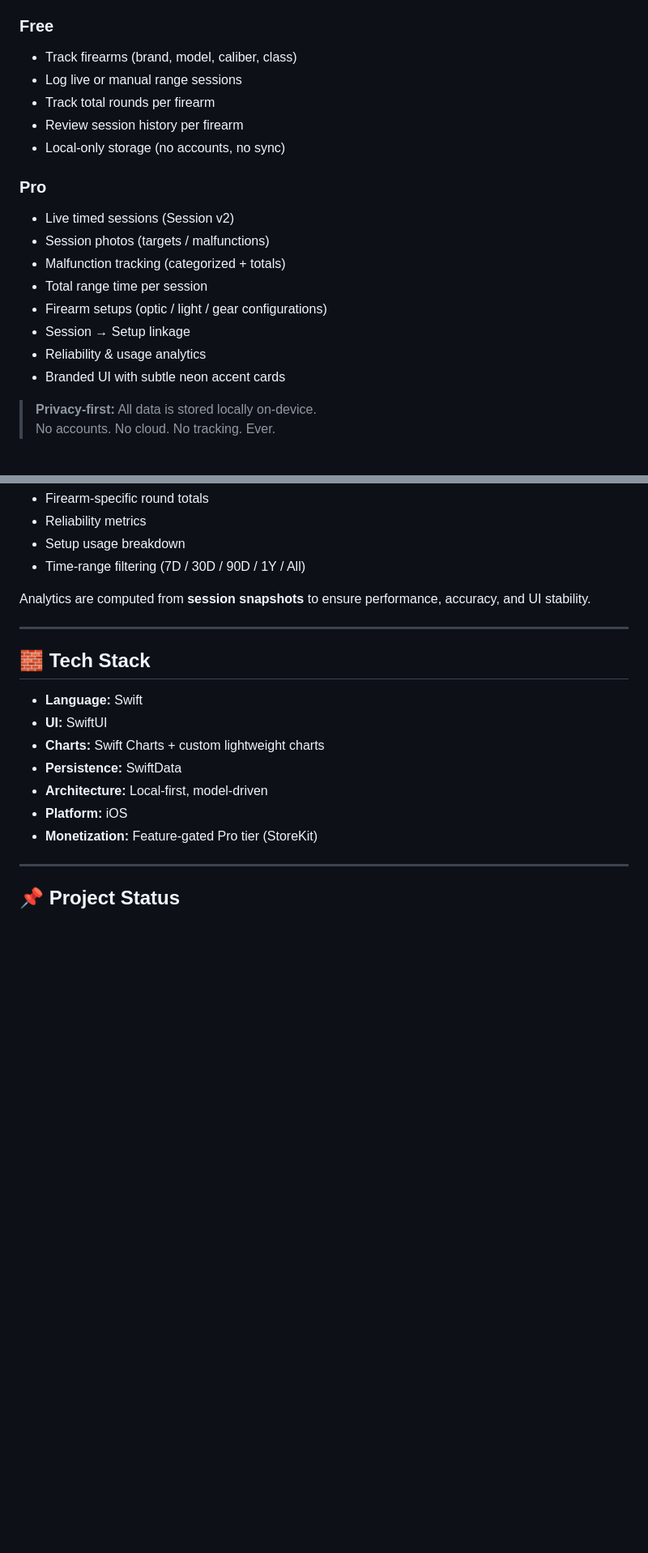
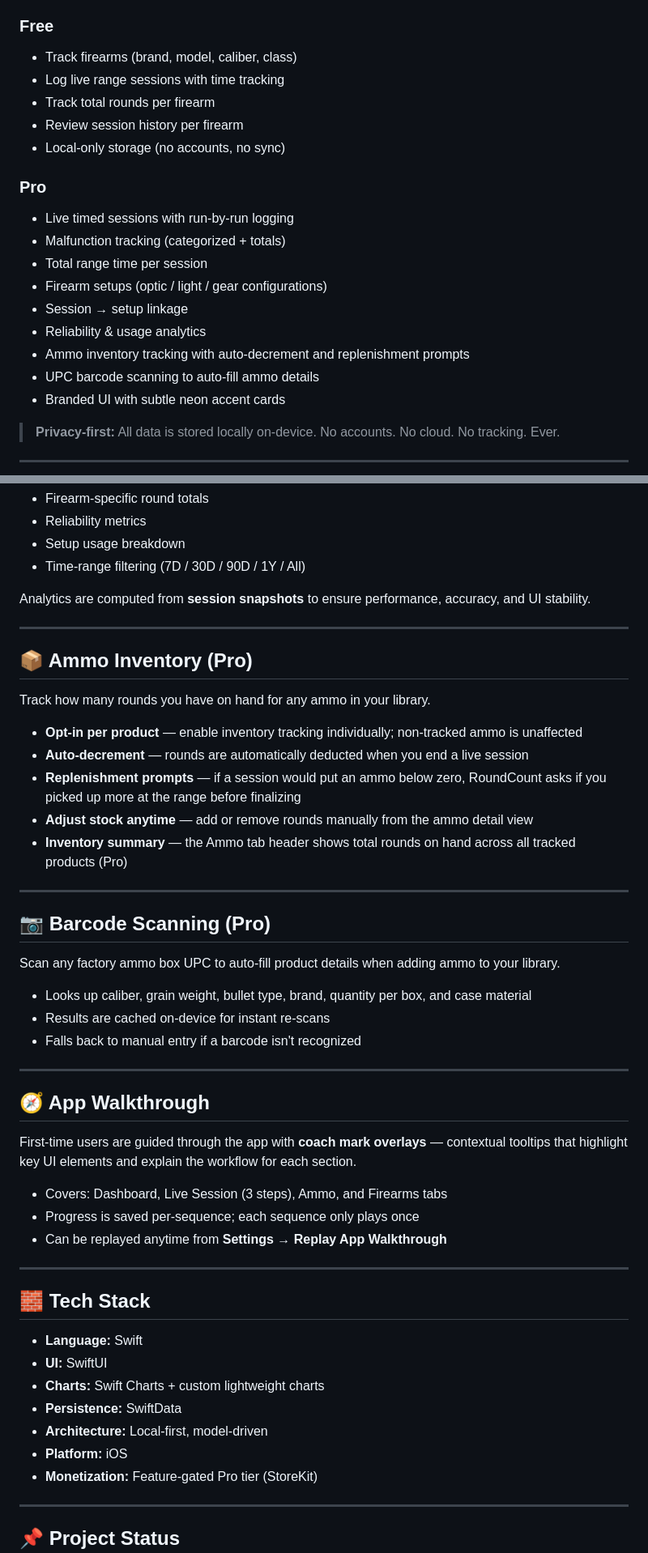
Before and after one commit to ASchaffer8770/RoundCount, a Markdown page: README.md, 2 parts joined by grey strips. Shown at 81% size. Rendered like a GitHub page; blank space fills up the shorter version.

```diff
--- a/README.md
+++ b/README.md
@@ -10,19 +10,20 @@ The app offers a **Free tier** for casual shooters and a **Pro tier** for compet
 
 ### Free
 - Track firearms (brand, model, caliber, class)
-- Log live or manual range sessions
+- Log live range sessions with time tracking
 - Track total rounds per firearm
 - Review session history per firearm
 - Local-only storage (no accounts, no sync)
 
 ### Pro
-- Live timed sessions (Session v2)
-- Session photos (targets / malfunctions)
+- Live timed sessions with run-by-run logging
 - Malfunction tracking (categorized + totals)
 - Total range time per session
 - Firearm setups (optic / light / gear configurations)
-- Session → Setup linkage
+- Session → setup linkage
 - Reliability & usage analytics
+- Ammo inventory tracking with auto-decrement and replenishment prompts
+- UPC barcode scanning to auto-fill ammo details
 - Branded UI with subtle neon accent cards
 
 > **Privacy-first:** All data is stored locally on-device.
@@ -52,6 +53,38 @@ Analytics are computed from **session snapshots** to ensure performance, accurac
 
 ---
 
+## 📦 Ammo Inventory (Pro)
+
+Track how many rounds you have on hand for any ammo in your library.
+
+- **Opt-in per product** — enable inventory tracking individually; non-tracked ammo is unaffected
+- **Auto-decrement** — rounds are automatically deducted when you end a live session
+- **Replenishment prompts** — if a session would put an ammo below zero, RoundCount asks if you picked up more at the range before finalizing
+- **Adjust stock anytime** — add or remove rounds manually from the ammo detail view
+- **Inventory summary** — the Ammo tab header shows total rounds on hand across all tracked products (Pro)
+
+---
+
+## 📷 Barcode Scanning (Pro)
+
+Scan any factory ammo box UPC to auto-fill product details when adding ammo to your library.
+
+- Looks up caliber, grain weight, bullet type, brand, quantity per box, and case material
+- Results are cached on-device for instant re-scans
+- Falls back to manual entry if a barcode isn't recognized
+
+---
+
+## 🧭 App Walkthrough
+
+First-time users are guided through the app with **coach mark overlays** — contextual tooltips that highlight key UI elements and explain the workflow for each section.
+
+- Covers: Dashboard, Live Session (3 steps), Ammo, and Firearms tabs
+- Progress is saved per-sequence; each sequence only plays once
+- Can be replayed anytime from **Settings → Replay App Walkthrough**
+
+---
+
 ## 🧱 Tech Stack
 
 - **Language:** Swift
```
Also changed, not shown: other parts of README.md (+16 -11 lines).
